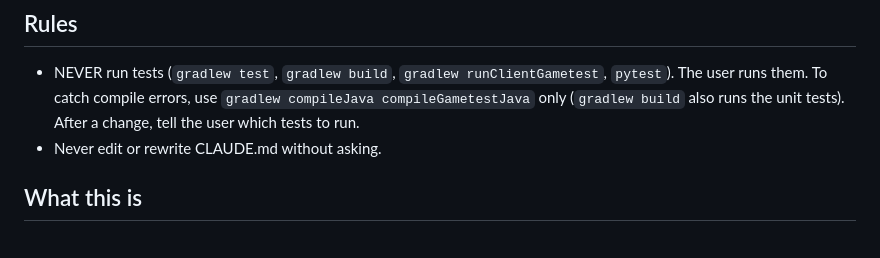
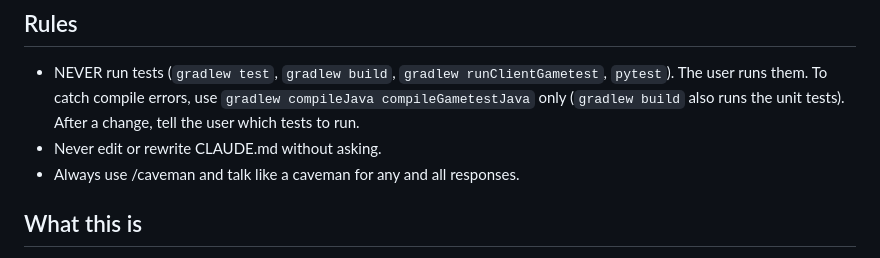
Before and after one commit to Slowone11/femboyclient, a Markdown page: CLAUDE.md, the part around the change. Rendered like a GitHub page.

Commit message:
CLAUDE.md: always use caveman voice

```diff
--- a/CLAUDE.md
+++ b/CLAUDE.md
@@ -6,6 +6,7 @@ This file provides guidance to Claude Code (claude.ai/code) when working with co
 
 - NEVER run tests (`gradlew test`, `gradlew build`, `gradlew runClientGametest`, `pytest`). The user runs them. To catch compile errors, use `gradlew compileJava compileGametestJava` only (`gradlew build` also runs the unit tests). After a change, tell the user which tests to run.
 - Never edit or rewrite CLAUDE.md without asking.
+- Always use /caveman and talk like a caveman for any and all responses.
 
 
 ## What this is
```
